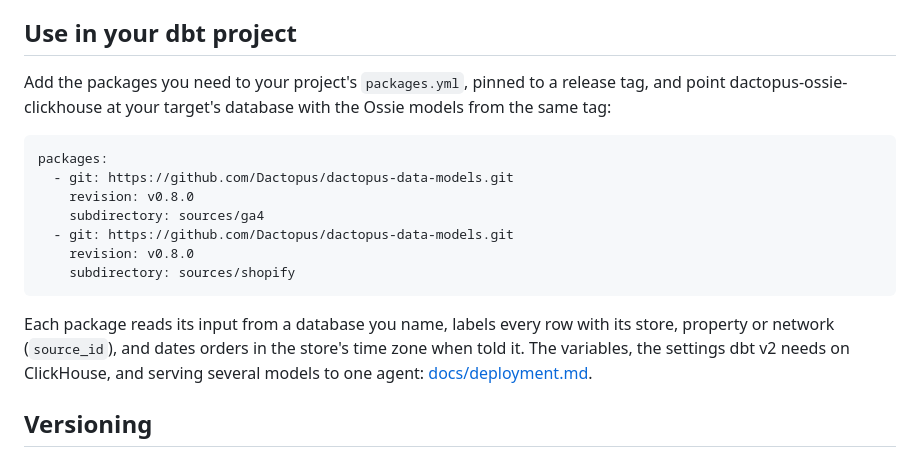
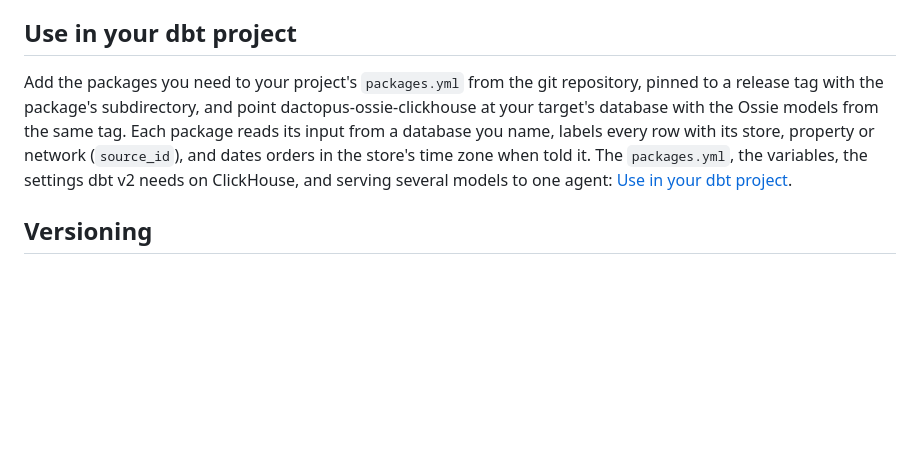
Before and after one commit to Dactopus/dactopus-data-models, a Markdown page: README.md, the part around the change. GitHub-like rendering; blank space fills up the shorter version.

Commit message:
README: point at the packages.yml example in docs/deployment.md
One example to update at a release instead of two.

Co-Authored-By: Claude Fable 5.1 <noreply@anthropic.com>

````diff
--- a/README.md
+++ b/README.md
@@ -169,25 +169,15 @@ The same walk, and then your own store or property, for each source:
 
 ## Use in your dbt project
 
-Add the packages you need to your project's `packages.yml`, pinned to a
-release tag, and point dactopus-ossie-clickhouse at your target's database
-with the Ossie models from the same tag:
-
-```yaml
-packages:
-  - git: https://github.com/Dactopus/dactopus-data-models.git
-    revision: v0.8.0
-    subdirectory: sources/ga4
-  - git: https://github.com/Dactopus/dactopus-data-models.git
-    revision: v0.8.0
-    subdirectory: sources/shopify
-```
-
-Each package reads its input from a database you name, labels every row
-with its store, property or network (`source_id`), and dates orders in
-the store's time zone when told it. The variables, the settings dbt v2
-needs on ClickHouse, and serving several models to one agent:
-[docs/deployment.md](docs/deployment.md).
+Add the packages you need to your project's `packages.yml` from the git
+repository, pinned to a release tag with the package's subdirectory, and
+point dactopus-ossie-clickhouse at your target's database with the Ossie
+models from the same tag. Each package reads its input from a database
+you name, labels every row with its store, property or network
+(`source_id`), and dates orders in the store's time zone when told it.
+The `packages.yml`, the variables, the settings dbt v2 needs on
+ClickHouse, and serving several models to one agent:
+[Use in your dbt project](docs/deployment.md#use-in-your-dbt-project).
 
 ## Versioning
 
````
Also changed, not shown: CONTRIBUTING.md (+1 -2 lines).
